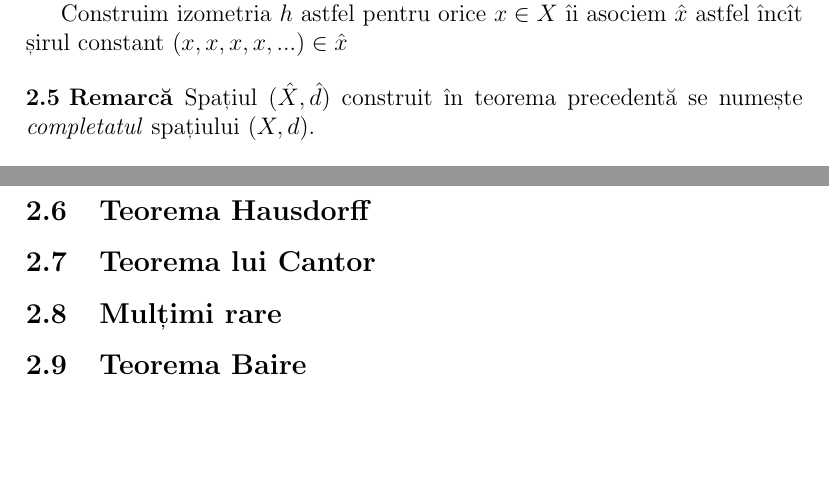
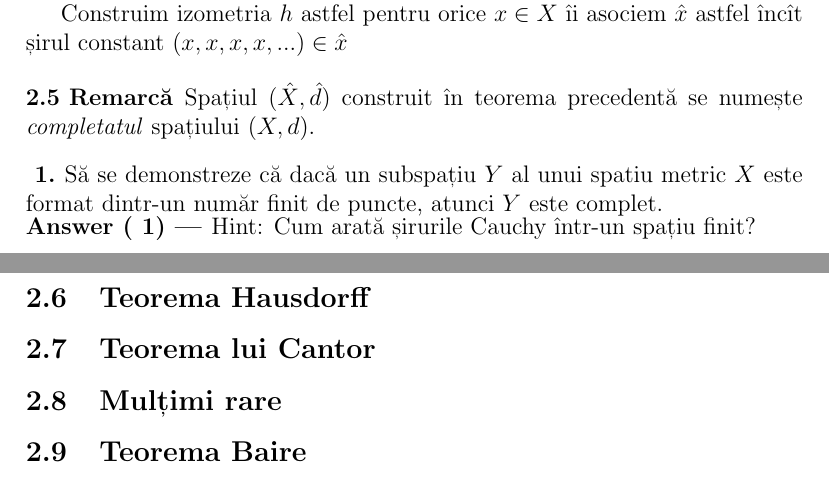
Before and after one commit to vundicind/analiza-functionala, a LaTeX document (curs.tex): two parts of pages 9 and 10 of 11, joined at a grey line, cut so that both start at the same text, the shorter picture padded with empty space. Compiled offline with pdfLaTeX.

Commit message:
Un exercițiu la tema spațiilor complete

```diff
--- a/curs.tex
+++ b/curs.tex
@@ -458,6 +458,11 @@ Construim izometria $h$ astfel pentru orice $x\in X$ îi asociem $\hat{x}$ astfe
 Spațiul $(\hat{X},\hat{d})$ construit în teorema precedentă se numește \emph{completatul} spațiului $(X,d)$.
 \end{remark}
 
+\begin{ExerciseList}
+\Exercise Să se demonstreze că dacă un subspațiu $Y$ al unui spatiu metric $X$ este format dintr-un număr finit de puncte, atunci $Y$ este complet.
+\Answer Hint: Cum arată șirurile Cauchy într-un spațiu finit?
+\end{ExerciseList}
+
 %-------------------------------------------------------------------------------
 \subsection{Teorema Hausdorff}
 %-------------------------------------------------------------------------------
```
